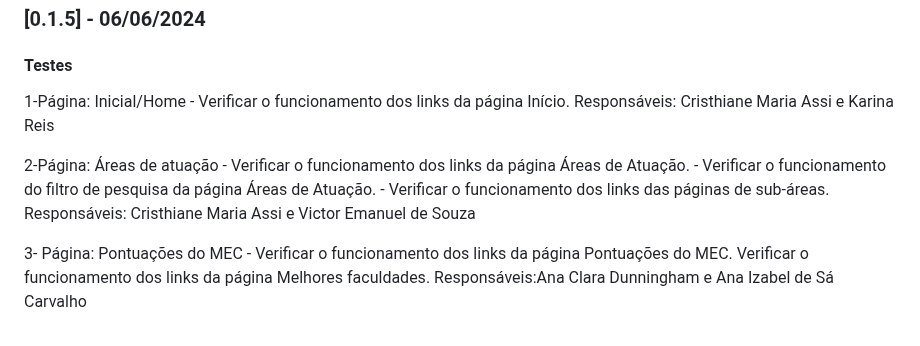
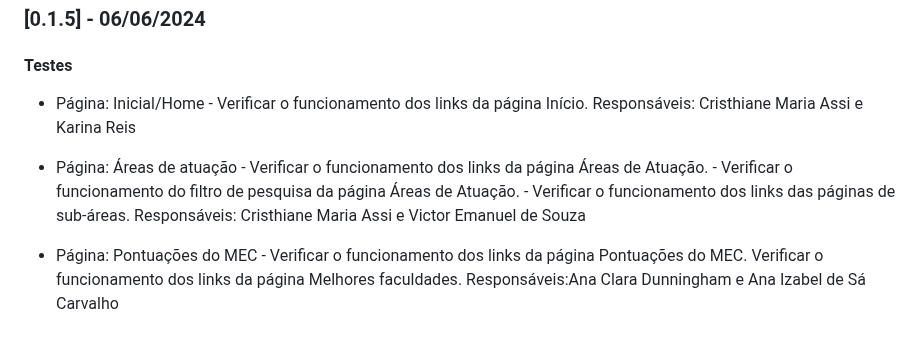
Before and after one commit to ICEI-PUC-Minas-PMV-ADS/PMV-ADS-2024-1-E1-Proj-Direcionamento-Profissional, a Markdown page: codigo-fonte/README.md, the part around one of its changes. Rendered like a GitHub page.

Commit message:
Update README.md
Correções

```diff
--- a/codigo-fonte/README.md
+++ b/codigo-fonte/README.md
@@ -67,14 +67,14 @@ Responsável: Ana Clara Dunningham
  ### [0.1.5] - 06/06/2024
 #### Testes
 
-1-Página: Inicial/Home - Verificar o funcionamento dos links da página Início.
+- Página: Inicial/Home - Verificar o funcionamento dos links da página Início.
 Responsáveis: Cristhiane Maria Assi e Karina Reis
 
-2-Página: Áreas de atuação - Verificar o funcionamento dos links da página Áreas de Atuação.
+- Página: Áreas de atuação - Verificar o funcionamento dos links da página Áreas de Atuação.
                            - Verificar o funcionamento do filtro de pesquisa da página Áreas de Atuação.
                            - Verificar o funcionamento dos links das páginas de sub-áreas.
 Responsáveis: Cristhiane Maria Assi e Victor Emanuel de Souza
 
-3- Página: Pontuações do MEC - Verificar o funcionamento dos links da página Pontuações do MEC.
+- Página: Pontuações do MEC - Verificar o funcionamento dos links da página Pontuações do MEC.
                                Verificar o funcionamento dos links da página Melhores faculdades.
 Responsáveis:Ana Clara Dunningham e Ana Izabel de Sá Carvalho
```
Also changed, not shown: other parts of codigo-fonte/README.md (+2 -2 lines).
